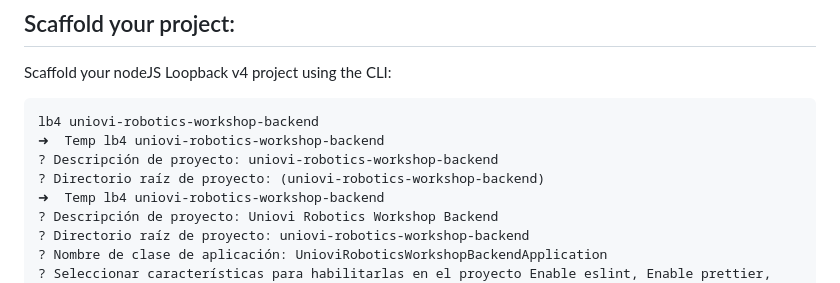
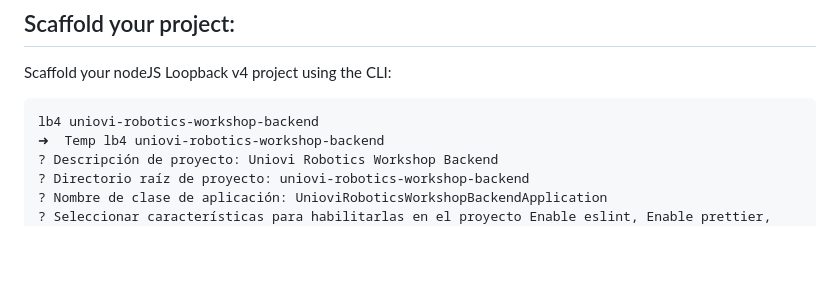
Before and after one commit to masalinas/uniovi-robotics-workshop-backend, a Markdown page: README.md, the part around the change. Drawn GitHub-style; blank space fills up the shorter version.

Commit message:
last commit

````diff
--- a/README.md
+++ b/README.md
@@ -25,9 +25,6 @@ npm install -g @loopback/cli
 Scaffold your nodeJS Loopback v4 project using the CLI:
 ```
 lb4 uniovi-robotics-workshop-backend
-➜  Temp lb4 uniovi-robotics-workshop-backend
-? Descripción de proyecto: uniovi-robotics-workshop-backend
-? Directorio raíz de proyecto: (uniovi-robotics-workshop-backend)
 ➜  Temp lb4 uniovi-robotics-workshop-backend
 ? Descripción de proyecto: Uniovi Robotics Workshop Backend
 ? Directorio raíz de proyecto: uniovi-robotics-workshop-backend
````
